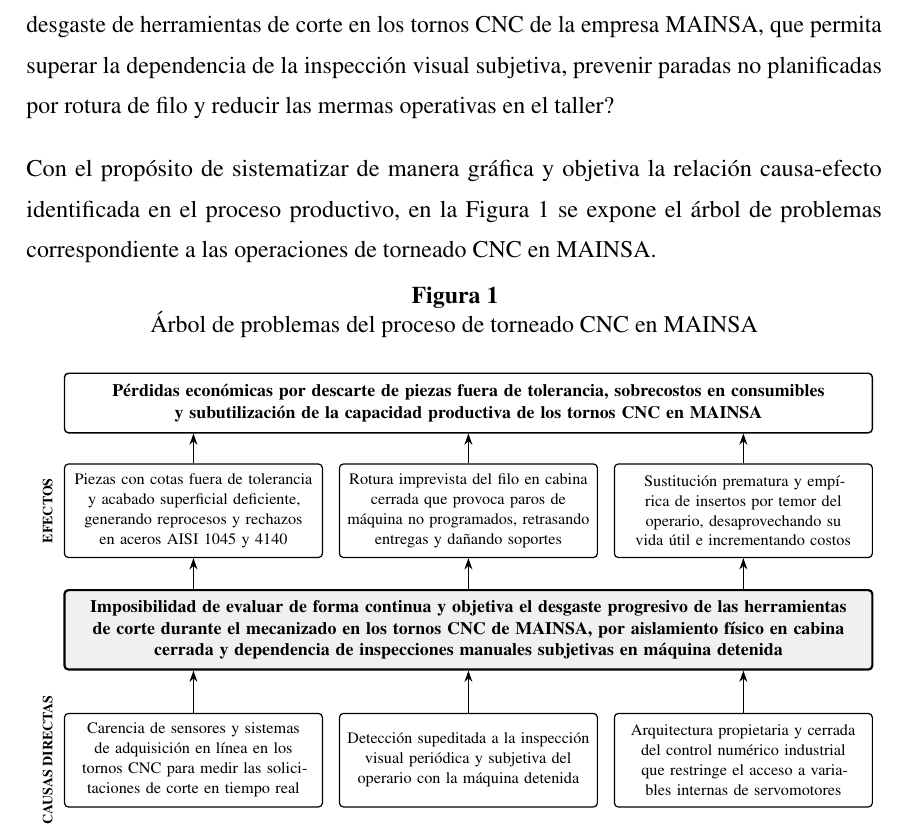
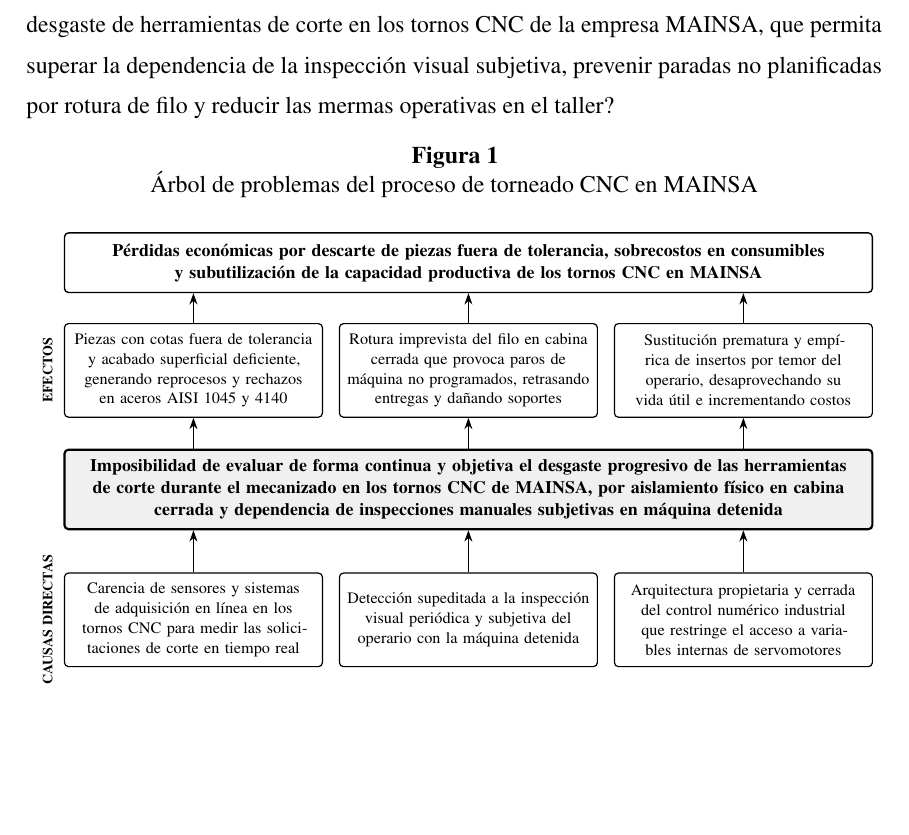
Before and after one commit to DaMStark/FORMATO_PROYECTO_DE_GRADO, a LaTeX document (FORMATOLATEX_DOC/1_Documento.tex, which reads FORMATOLATEX_DOC/5_Introduccion.tex): part of page 18 of 88, cut so that both start at the same text, the shorter picture padded with empty space. Compiled offline with pdfLaTeX.

Commit message:
fix(cap1): suprimir texto introductorio previo al arbol de problemas, dejando la pregunta y el diagrama contiguos

```diff
--- a/FORMATOLATEX_DOC/5_Introduccion.tex
+++ b/FORMATOLATEX_DOC/5_Introduccion.tex
@@ -87,8 +87,6 @@
 \label{subsubsec:formulacion_problema}
 
 ¿Cómo diseñar un sistema periférico no invasivo para el monitoreo en tiempo real del desgaste de herramientas de corte en los tornos CNC de la empresa MAINSA, que permita superar la dependencia de la inspección visual subjetiva, prevenir paradas no planificadas por rotura de filo y reducir las mermas operativas en el taller?
-
-Con el propósito de sistematizar de manera gráfica y objetiva la relación causa-efecto identificada en el proceso productivo, en la \fig{arbol_de_problemas} se expone el árbol de problemas correspondiente a las operaciones de torneado CNC en MAINSA.
 
 \begin{figure}[!htb]
 \centering
```
Also changed, not shown: 1 other file.
